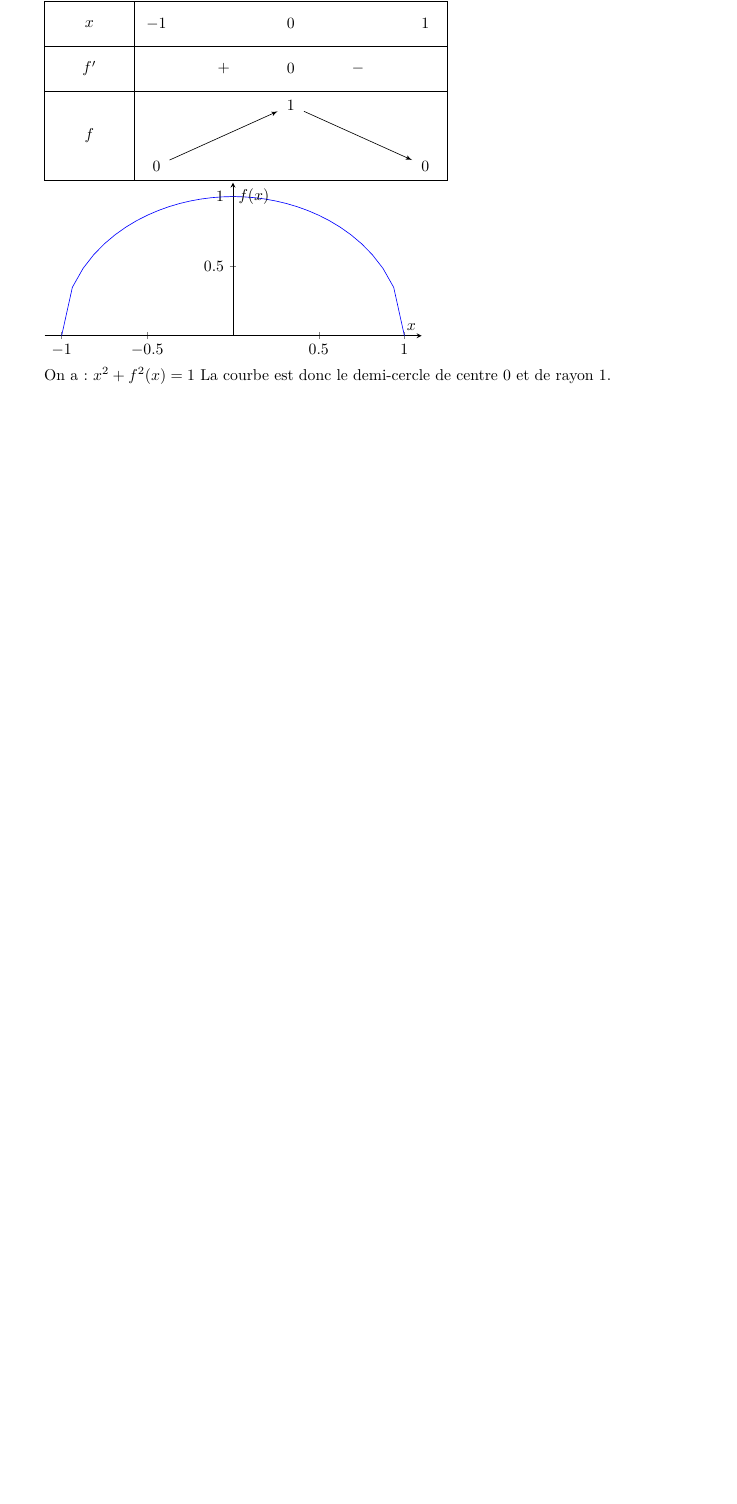
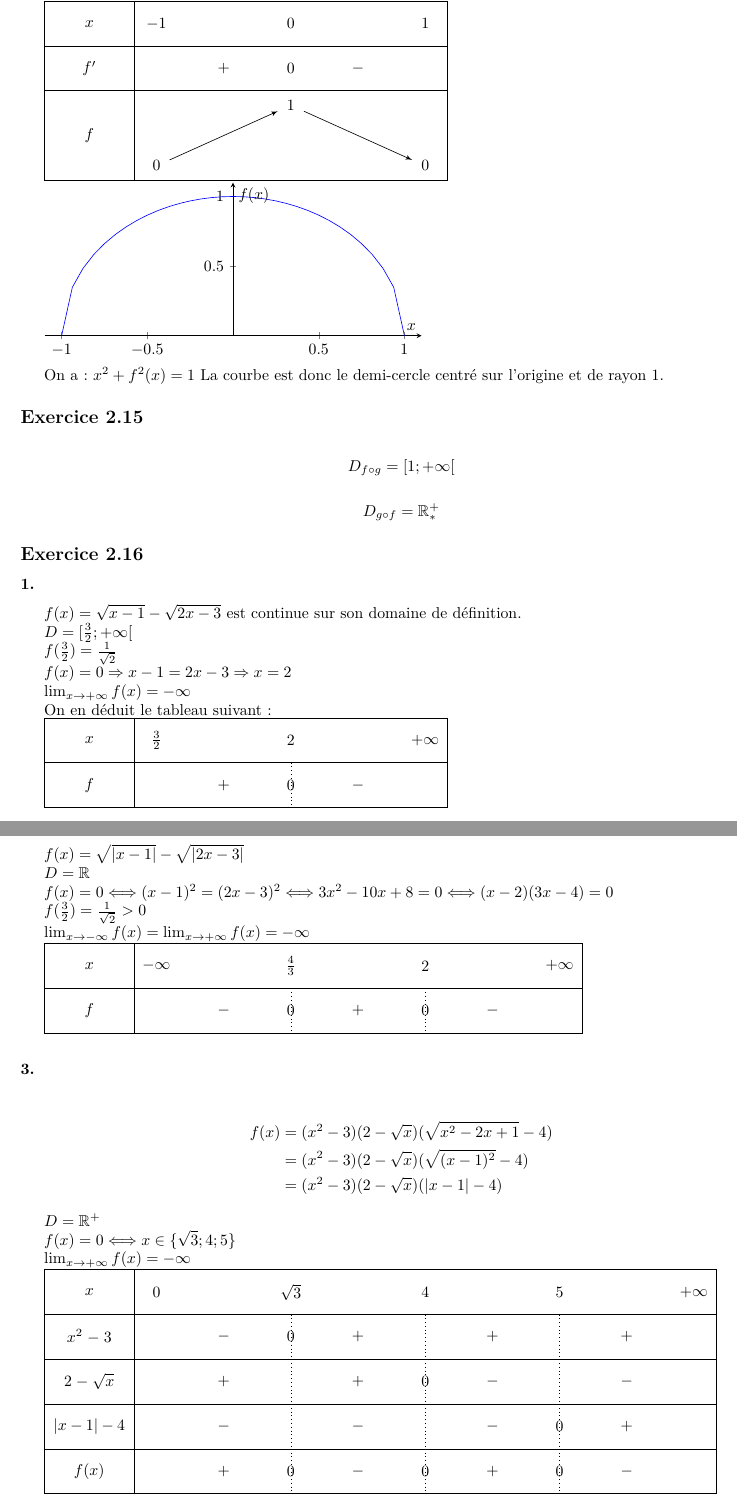
Before and after one commit to sravez/dauphine, a LaTeX document (math/20250902_Calcul/Math - Exercice-2.tex): part of page 11 of 11 before the commit and two parts of pages 11 and 12 of 12 after it, the two joined at a grey line, cut so that both start at the same text, the shorter picture padded with empty space. Compiled offline with XeLaTeX.

Commit message:
Exercice 2.14

```diff
--- a/math/20250902_Calcul/Math - Exercice-2.tex
+++ b/math/20250902_Calcul/Math - Exercice-2.tex
@@ -735,4 +735,77 @@ $f'(x) = -\frac{x}{\sqrt{1-x^2}}$
 \end{tikzpicture}
 
 On a : $x^2 + f^2(x) = 1$
-La courbe est donc le demi-cercle de centre 0 et de rayon 1.
+La courbe est donc le demi-cercle centré sur l'origine et de rayon 1.
+
+\subsection*{Exercice 2.15}
+
+\begin{displaymath}
+	D_{f \circ g} = [1 ; +\infty[
+\end{displaymath}
+
+\begin{displaymath}
+	D_{g \circ f} = \mathbb{R}^{+}_{*}
+\end{displaymath}
+
+
+\subsection*{Exercice 2.16}
+\subsubsection*{1.}
+$f(x) = \sqrt{x-1} - \sqrt{2x-3}$ est continue sur son domaine de définition.
+
+$D = [\frac{3}{2} ; +\infty[$
+
+$f(\frac{3}{2}) = \frac{1}{\sqrt{2}}$
+
+$f(x) = 0 \Rightarrow x-1 = 2x-3 \Rightarrow x = 2 $
+
+$\lim_{x \rightarrow +\infty} f(x) = -\infty$
+
+On en déduit le tableau suivant :
+
+\begin{tikzpicture}
+	\tkzTabInit{$x$/1, $f$/1 }
+	{$\frac{3}{2}$  , $2$   , $+\infty$}
+	\tkzTabLine{, + , z , -, }
+\end{tikzpicture}
+
+\subsubsection*{2.}
+$f(x) = \sqrt{|x-1|} - \sqrt{|2x-3|}$
+
+$D = \mathbb{R}$
+
+$f(x) = 0 \Longleftrightarrow (x-1)^2 = (2x-3)^2 \Longleftrightarrow 3x^2 -10x +8 =0 \Longleftrightarrow (x-2)(3x-4) =0$
+
+$f(\frac{3}{2}) = \frac{1}{\sqrt{2}} > 0$
+
+$\lim_{x \rightarrow -\infty} f(x) = \lim_{x \rightarrow +\infty} f(x) = -\infty$
+
+\begin{tikzpicture}
+	\tkzTabInit{$x$/1, $f$/1 }
+	{$-\infty$, $\frac{4}{3}$  , $2$   , $+\infty$}
+	\tkzTabLine{, - , z , +, z, - }
+\end{tikzpicture}
+
+
+\subsubsection*{3.}
+\begin{equation*}
+	\begin{split}
+		f(x) &= (x^2-3)(2-\sqrt{x})(\sqrt{x^2-2x+1}-4) \\
+		     &= (x^2-3)(2-\sqrt{x})(\sqrt{(x-1)^2}-4) \\
+		     &= (x^2-3)(2-\sqrt{x})(|x-1|-4) \\
+	\end{split}
+\end{equation*}
+
+$D = \mathbb{R}^{+}$
+
+$f(x) = 0 \Longleftrightarrow x \in \{ \sqrt{3} ; 4 ; 5 \}$
+
+$\lim_{x \rightarrow +\infty} f(x) = -\infty$
+
+\begin{tikzpicture}
+	\tkzTabInit{$x$/1, $x^2-3$/1, $2-\sqrt{x}$/1, $|x-1| - 4$/1, $f(x)$/1 }
+	           {$0$, $\sqrt{3}$  , $4$, $5$   , $+\infty$}
+	\tkzTabLine{, - , z , + , t , + , t , + }
+	\tkzTabLine{, + , t , + , z , - , t , - }
+	\tkzTabLine{, - , t , - , t , - , z , + }
+	\tkzTabLine{, + , z , - , z , + , z , - }
+\end{tikzpicture}
```
Also changed, not shown: math/20250902_Calcul/Math - Exercice-2.tex (27 more changed lines).
